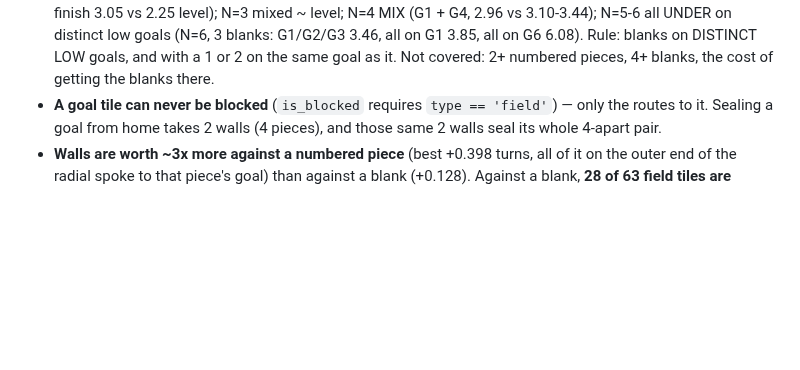
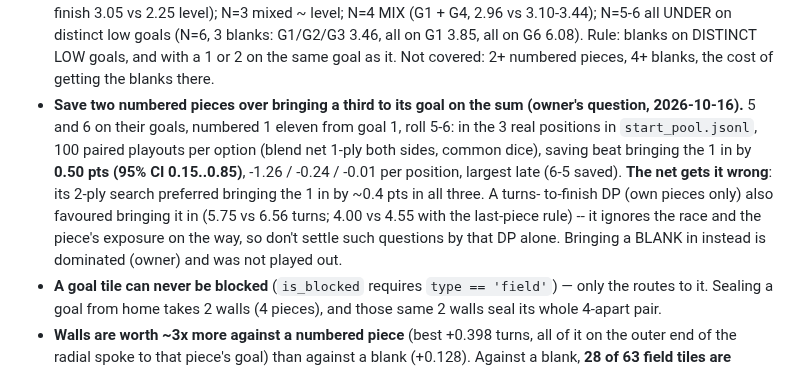
Before and after one commit to tomrecht/boardgame_koyeb, a Markdown page: CLAUDE.md, the part around the change. Rendered like a GitHub page; blank space fills up the shorter version.

Commit message:
CLAUDE.md: save 5+6 beats bringing the 1 in on the sum (playouts, 300 pairs); the net prefers the wrong one
Co-Authored-By: Claude Opus 5.5 <noreply@anthropic.com>

```diff
--- a/CLAUDE.md
+++ b/CLAUDE.md
@@ -119,6 +119,17 @@ ARCHIVE.md under "Current benchmark".
   3.46, all on G1 3.85, all on G6 6.08). Rule: blanks on DISTINCT LOW goals,
   and with a 1 or 2 on the same goal as it. Not covered: 2+ numbered pieces,
   4+ blanks, the cost of getting the blanks there.
+- **Save two numbered pieces over bringing a third to its goal on the sum
+  (owner's question, 2026-10-16).** 5 and 6 on their goals, numbered 1 eleven
+  from goal 1, roll 5-6: in the 3 real positions in `start_pool.jsonl`, 100
+  paired playouts per option (blend net 1-ply both sides, common dice), saving
+  beat bringing the 1 in by **0.50 pts (95% CI 0.15..0.85)**, -1.26 / -0.24 /
+  -0.01 per position, largest late (6-5 saved). **The net gets it wrong**: its
+  2-ply search preferred bringing the 1 in by ~0.4 pts in all three. A turns-
+  to-finish DP (own pieces only) also favoured bringing it in (5.75 vs 6.56
+  turns; 4.00 vs 4.55 with the last-piece rule) -- it ignores the race and the
+  piece's exposure on the way, so don't settle such questions by that DP alone.
+  Bringing a BLANK in instead is dominated (owner) and was not played out.
 - **A goal tile can never be blocked** (`is_blocked` requires `type == 'field'`)
   — only the routes to it. Sealing a goal from home takes 2 walls (4 pieces),
   and those same 2 walls seal its whole 4-apart pair.
```
